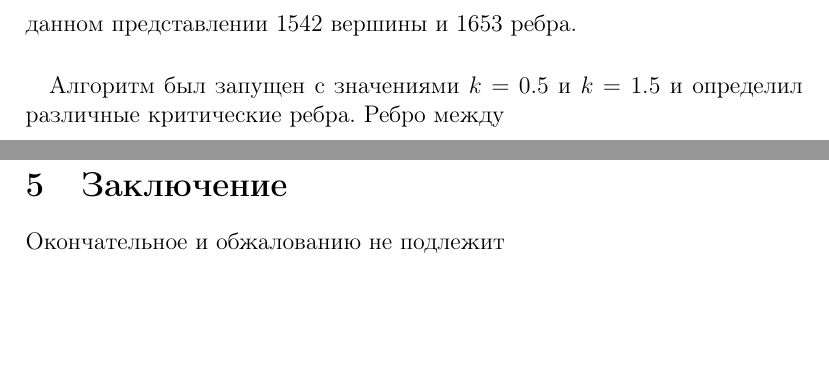
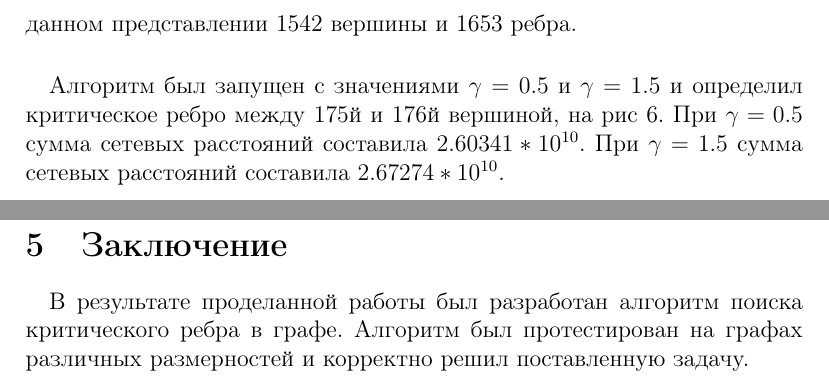
Before and after one commit to anotherhelloworld/graphvlad, a LaTeX document (report/report.tex): two parts of pages 22 and 26 of 27, joined at a grey line, cut so that both start at the same text, the shorter picture padded with empty space. Compiled offline with pdfLaTeX.

Commit message:
Updated nurmilove

```diff
--- a/report/report.tex
+++ b/report/report.tex
@@ -980,11 +977,10 @@ $\gamma < 1$ приводит к минимизации суммы сетевы
 \end{figure}
 
 \paragraph{}
-Алгоритм был запущен с значениями $k = 0.5$ и $k = 1.5$ и определил различные
-критические ребра. Ребро между
-
-% New distances: 2.60341e+10. With edge between 175 and 176. Weight: 1008.3; k = 0.5
-% New distances: 2.67274e+10. With edge between 175 and 176. Weight: 1008.3; k = 1.5
+Алгоритм был запущен с значениями $\gamma = 0.5$ и $\gamma = 1.5$ и определил
+критическое ребро между 175й и 176й вершиной, на рис~\ref{fig:vlad_2009_min}.
+При $\gamma = 0.5$ сумма сетевых расстояний составила $2.60341*10^{10}$.
+При $\gamma = 1.5$ сумма сетевых расстояний составила $2.67274*10^{10}$.
 
 \begin{figure}[h]
     \centering
@@ -992,9 +988,12 @@ $\gamma < 1$ приводит к минимизации суммы сетевы
     \caption{Сокращенная транспортная сеть города Владивостока на 2009-й год.}
-    \label{fig:vlad_2009_min_max}
+    \label{fig:vlad_2009_min}
 \end{figure}
 
 \section{Заключение}
-Окончательное и обжалованию не подлежит
+
+\paragraph{}
+В результате проделанной работы был разработан алгоритм поиска критического ребра в графе.
+Алгоритм был протестирован на графах различных размерностей и корректно решил поставленную задачу.
 
 \newpage
 
```
Also changed, not shown: report/report.tex (13 more changed lines), 1 other file.
